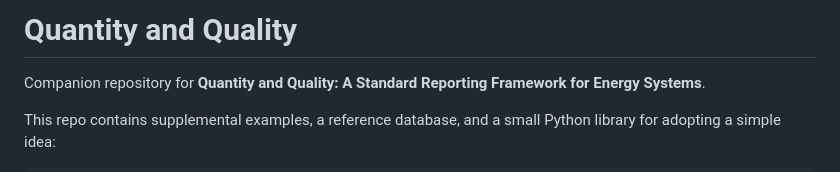
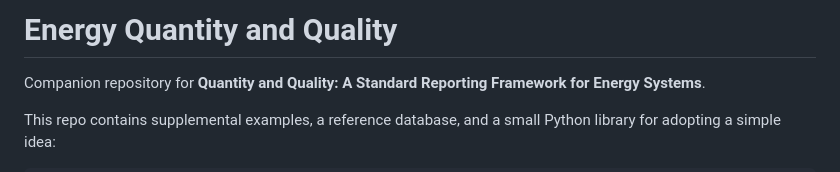
Before and after one commit to cdimurro/quantity-and-quality, a Markdown page: README.md, the part around the change. Rendered like a GitHub page.

Commit message:
Update title from 'Quantity and Quality' to 'Energy Quantity and Quality'

```diff
--- a/README.md
+++ b/README.md
@@ -1,4 +1,4 @@
-# Quantity and Quality
+# Energy Quantity and Quality
 
 Companion repository for **Quantity and Quality: A Standard Reporting Framework for Energy Systems**.
 
```
